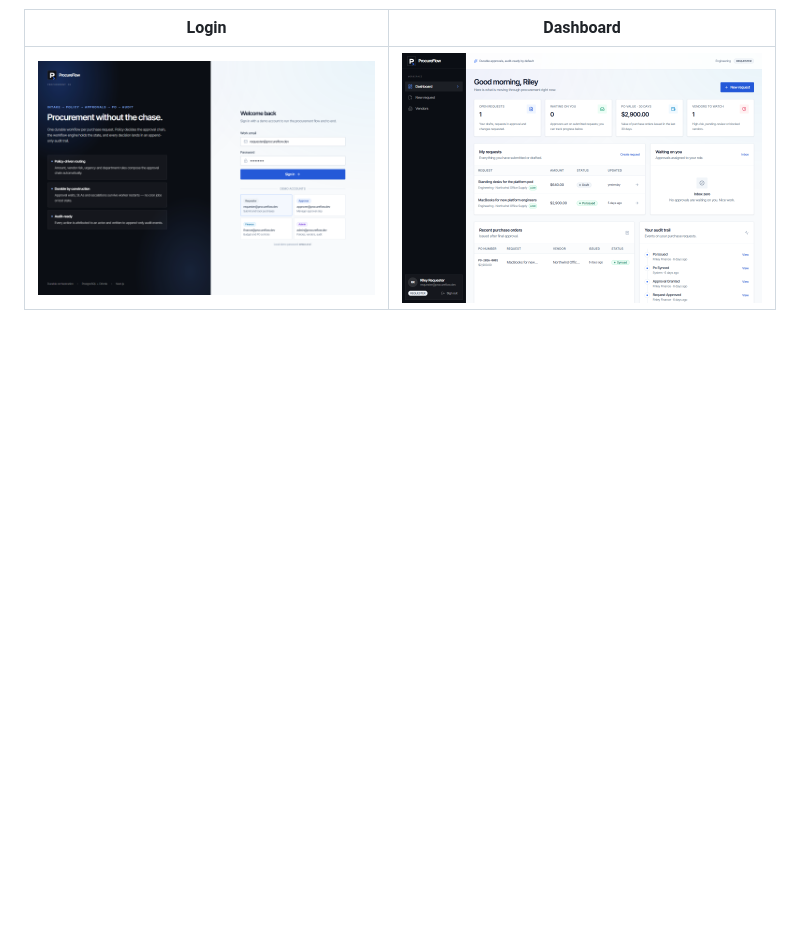
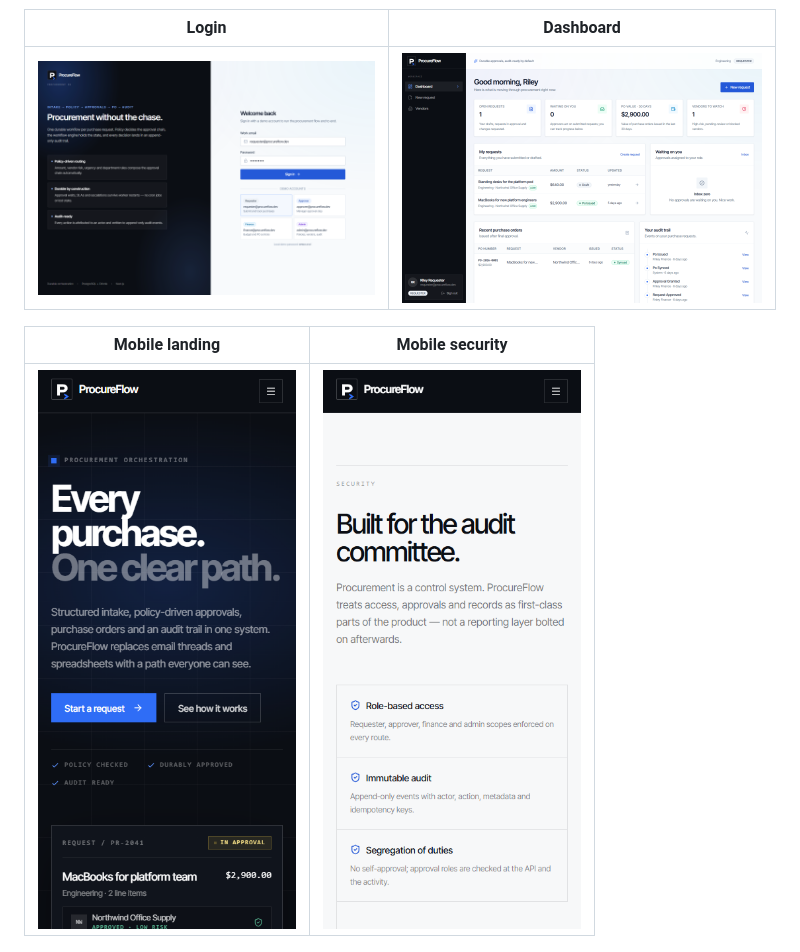
Before and after one commit to olenny-coder/procureflow, a Markdown page: README.md, the part around the change. GitHub-like rendering; pictures changed too: docs/screenshots/landing-mobile.png (added), docs/screenshots/security-mobile.png (added); blank space fills up the shorter version.

Commit message:
docs: add mobile landing and security screenshots

```diff
--- a/README.md
+++ b/README.md
@@ -30,6 +30,10 @@ approval, and every action is attributed in an audit trail.
 | Login | Dashboard |
 | --- | --- |
 | ![Login](docs/screenshots/login.png) | ![Dashboard](docs/screenshots/dashboard.png) |
+
+| Mobile landing | Mobile security |
+| --- | --- |
+| ![Mobile landing](docs/screenshots/landing-mobile.png) | ![Mobile security](docs/screenshots/security-mobile.png) |
 
 ![Vendor directory with onboarding status, risk and compliance workflow actions](docs/screenshots/vendors.png)
 
```
